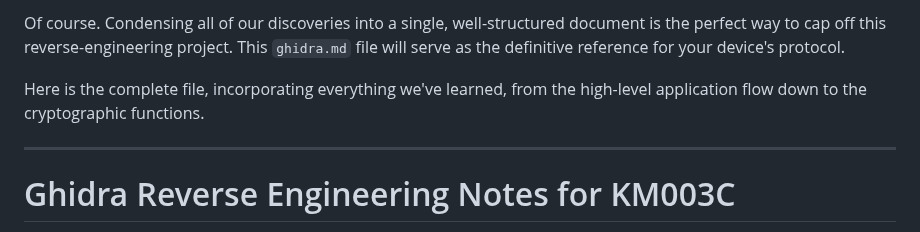
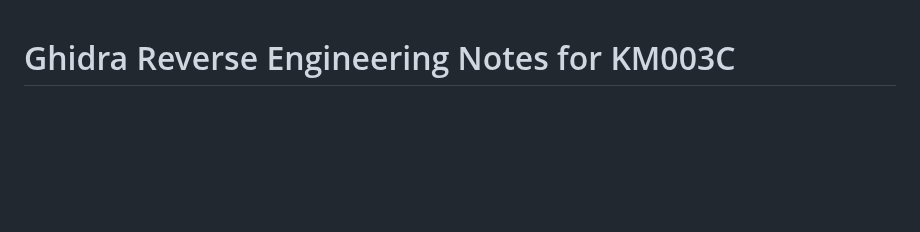
Before and after one commit to okhsunrog/km003c-rs, a Markdown page: docs/ghidra.md, the part around the change. Rendered like a GitHub page; blank space fills up the shorter version.

Commit message:
removed garbage

```diff
--- a/docs/ghidra.md
+++ b/docs/ghidra.md
@@ -1,9 +1,3 @@
-Of course. Condensing all of our discoveries into a single, well-structured document is the perfect way to cap off this reverse-engineering project. This `ghidra.md` file will serve as the definitive reference for your device's protocol.
-
-Here is the complete file, incorporating everything we've learned, from the high-level application flow down to the cryptographic functions.
-
----
-
 # Ghidra Reverse Engineering Notes for KM003C
 
 This document contains specific notes, function addresses, data structures, and other details discovered through Ghidra reverse engineering of the `Mtools.exe` software. The goal is to fully document the USB protocol for the ChargerLAB POWER-Z KM003C.
```
